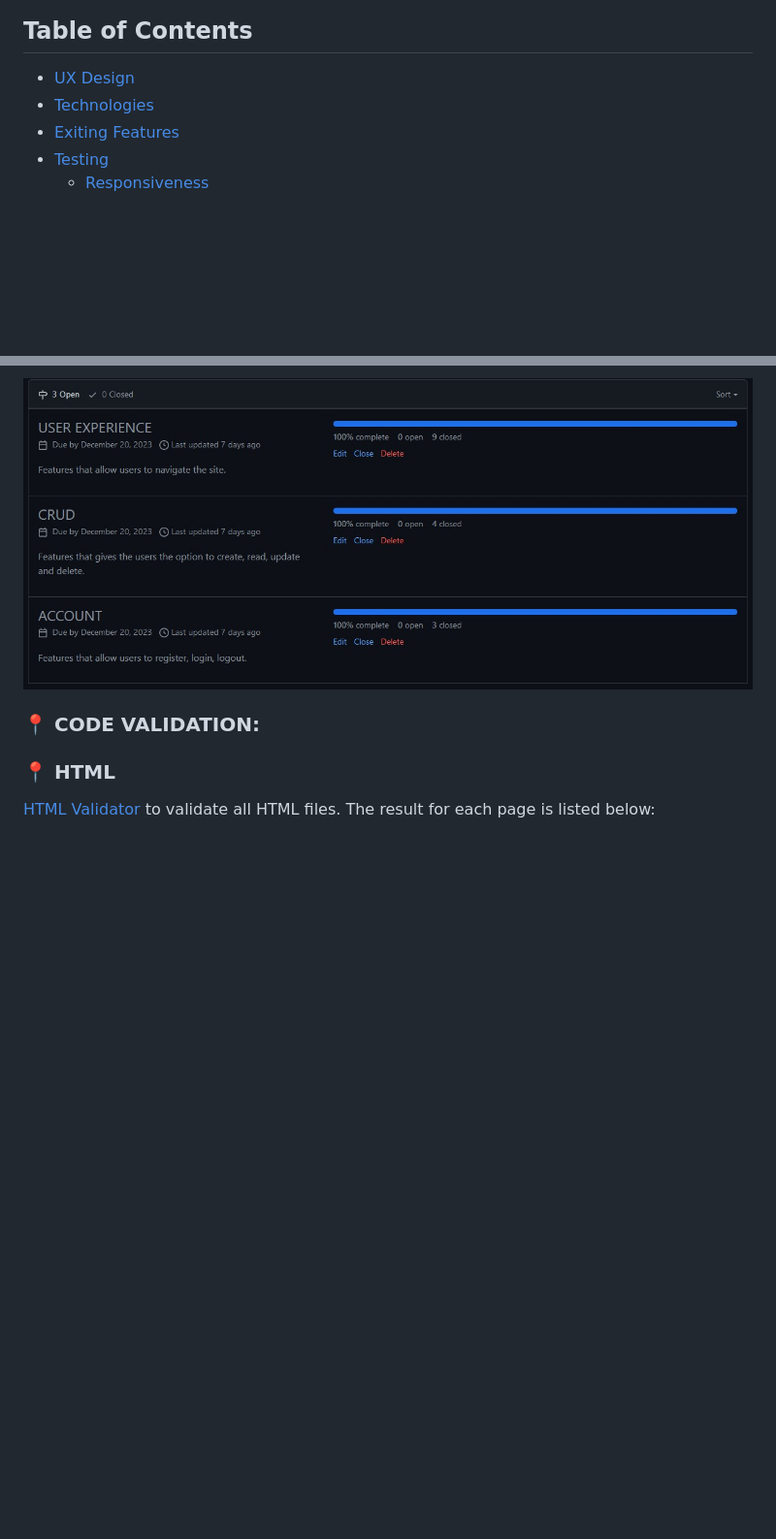
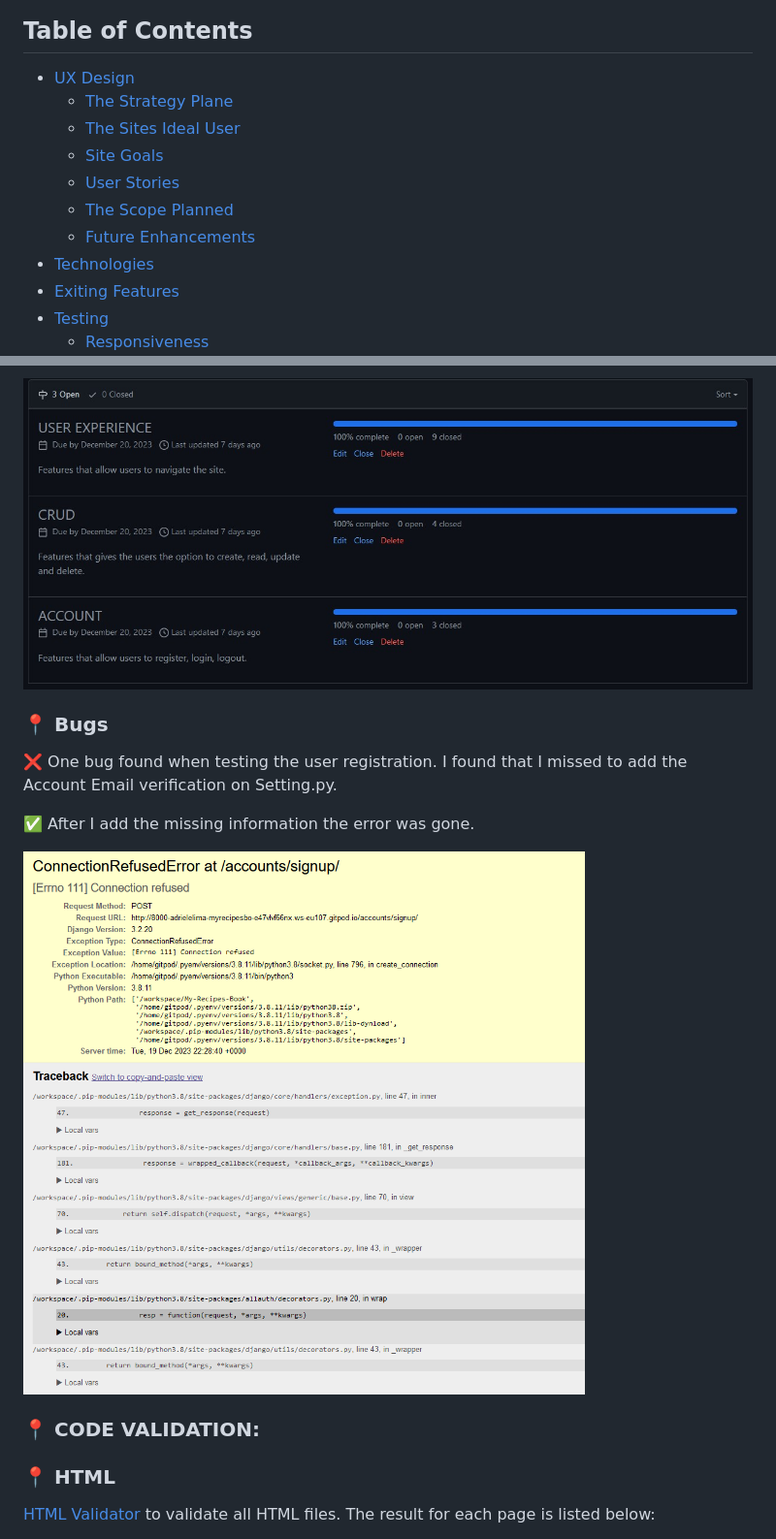
Before and after one commit to Adriele-lima/My-Recipes-Book, a Markdown page: README.md, 2 parts joined by grey strips. Shown: that part at 97% size. GitHub-like rendering; pictures changed too: static/images/Error_signup.png (added); blank space fills up the shorter version.

Commit message:
UPDATE: UPDATE: Readme part 5

```diff
--- a/README.md
+++ b/README.md
@@ -5,6 +5,12 @@ Welcome to [My Recipes Book!](https://my-recipes-book-pp4-3364500b645d.herokuapp
 ## Table of Contents
 
 * [UX Design](#heavy_check_mark-ux-design)
+    * [The Strategy Plane](#round_pushpin-the-strategy-plane)
+    * [The Sites Ideal User](#round_pushpin-the-sites-ideal-user)
+    * [Site Goals](#round_pushpin-site-goals)
+    * [User Stories](#round_pushpin-user-stories)
+    * [The Scope Planned](#round_pushpin-the-scope-plane)
+    * [Future Enhancements](#round_pushpin-future-enhancements)
 * [Technologies](#heavy_check_mark-technologies)
 * [Exiting Features](#heavy_check_mark-existing-features)
 * [Testing](#heavy_check_mark-testing)
@@ -196,6 +203,14 @@ The deployed project was tested using the Lighthouse Audit tool to check for any
 ![Agile](https://github.com/Adriele-lima/My-Recipes-Book/blob/main/static/images/agile.jpg)
 
 ![Milestones](https://github.com/Adriele-lima/My-Recipes-Book/blob/main/static/images/milestones.jpg)
+
+### :round_pushpin: Bugs
+
+:x: One bug found when testing the user registration. I found that I missed to add the Account Email verification on Setting.py.
+
+:white_check_mark: After I add the missing information the error was gone.
+
+![Bug error](https://github.com/Adriele-lima/My-recipes-Book/blob/main/static/images/Error_signup.png)
 
 ### :round_pushpin: CODE VALIDATION:
 
```
Also changed, not shown: other parts of README.md (+7 -6 lines).
